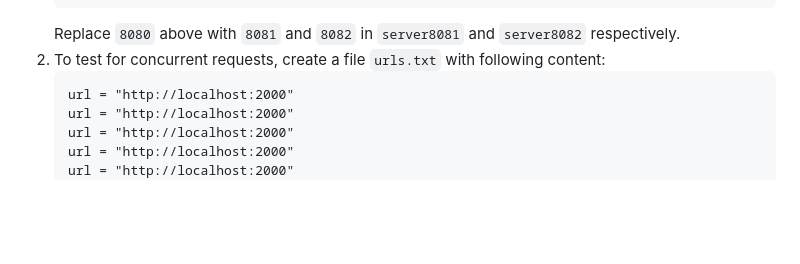
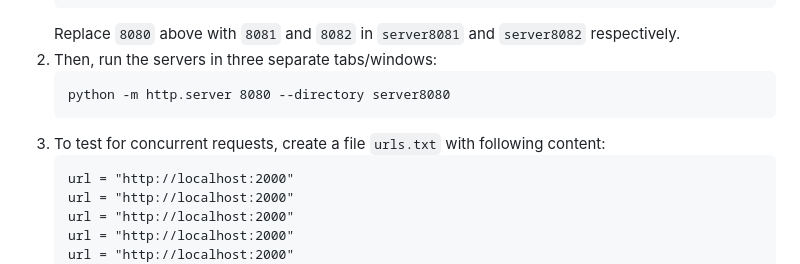
Before and after one commit to kiner-shah/MySolutionsToCodingChallenges, a Markdown page: load-balancer/README.md, the part around the change. GitHub-like rendering; blank space fills up the shorter version.

Commit message:
Updated README.md for load balancer

````diff
--- a/load-balancer/README.md
+++ b/load-balancer/README.md
@@ -23,7 +23,11 @@ These dependencies should be present in the project root directory.
     </html>
     ```
     Replace `8080` above with `8081` and `8082` in `server8081` and `server8082` respectively.
-2. To test for concurrent requests, create a file `urls.txt` with following content:
+2. Then, run the servers in three separate tabs/windows:
+    ```
+    python -m http.server 8080 --directory server8080
+    ```
+3. To test for concurrent requests, create a file `urls.txt` with following content:
     ```
     url = "http://localhost:2000"
     url = "http://localhost:2000"
````
